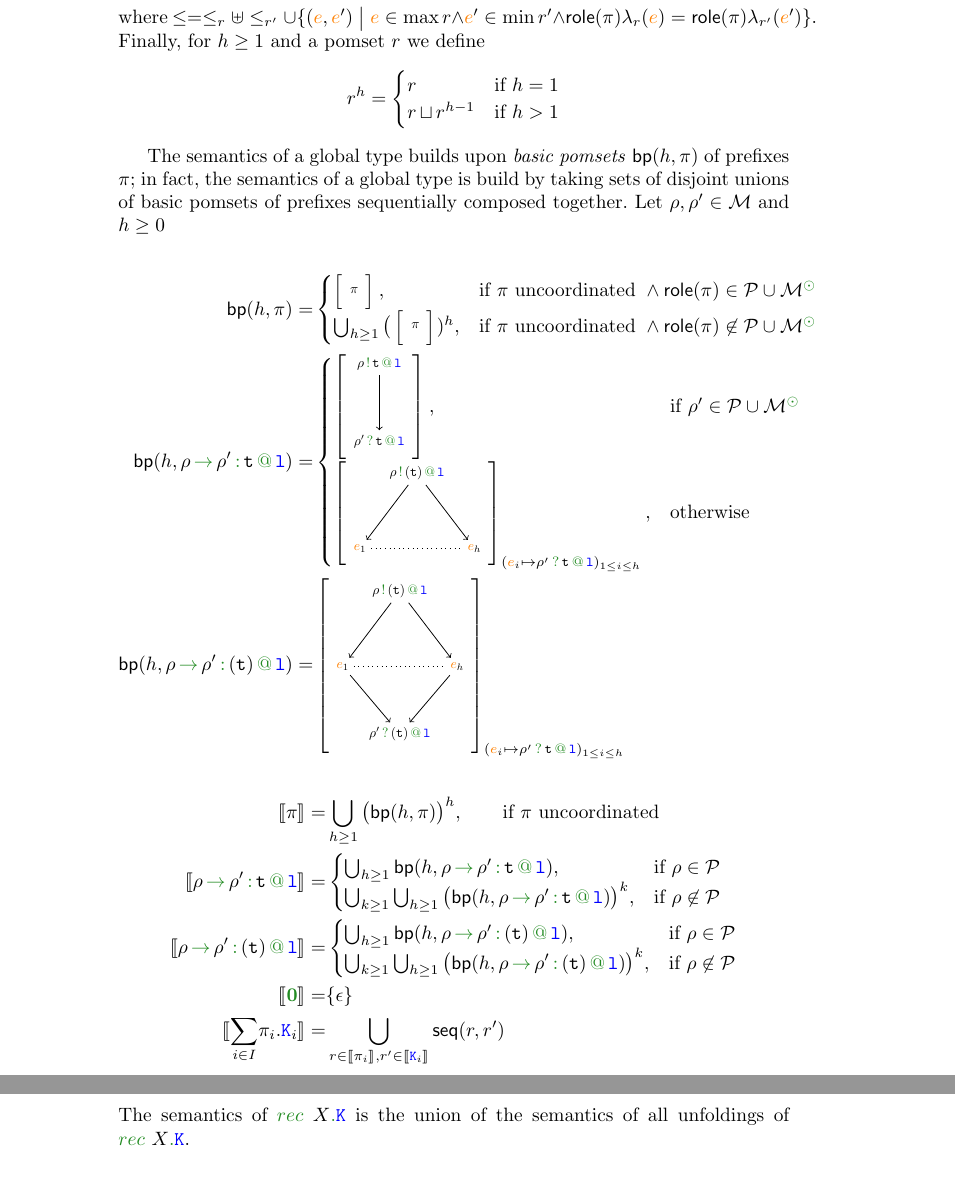
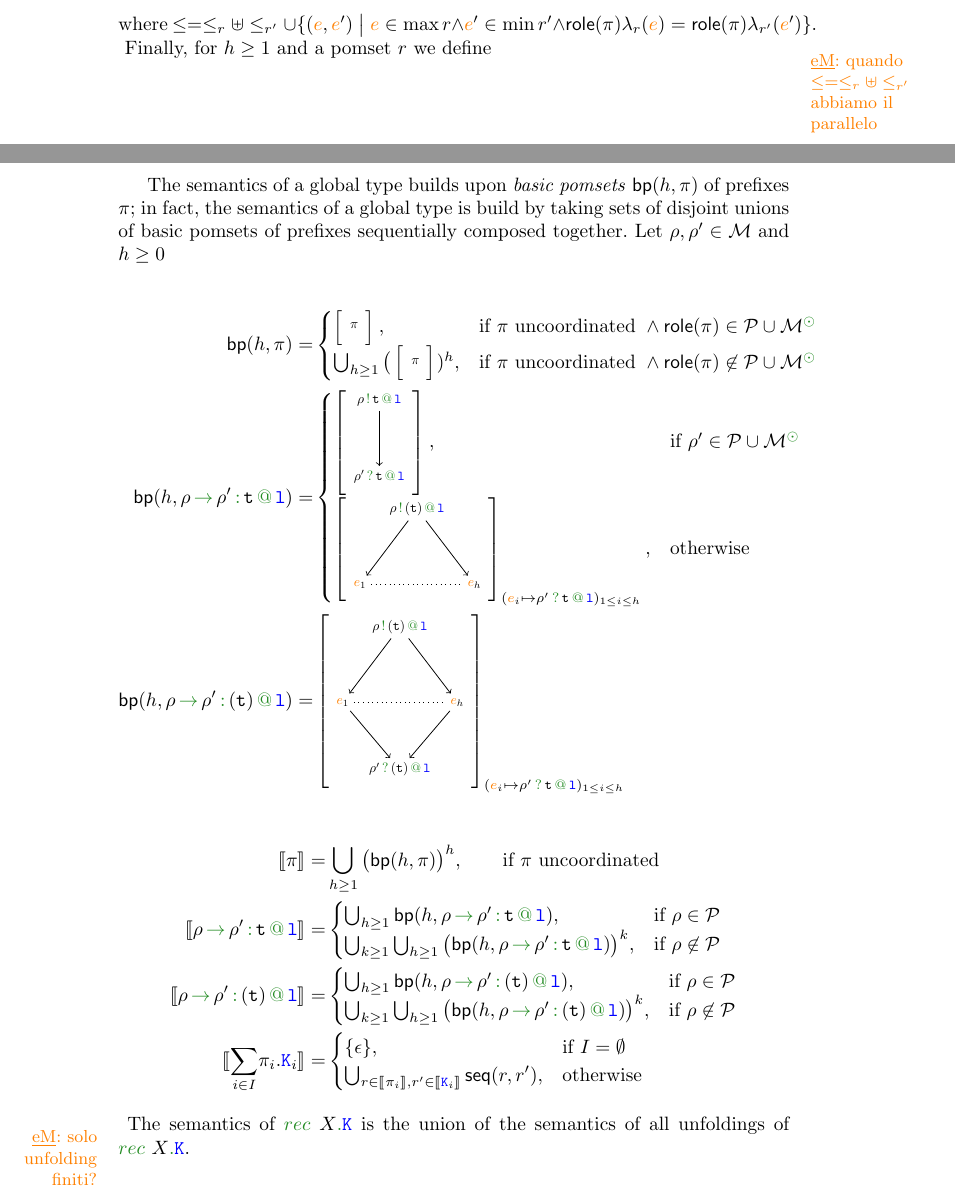
Before and after one commit to emiiliotuosto/RdN, a LaTeX paper (main.tex, which reads globalsemantics.tex): two parts of pages 6 and 7 of 7 before the commit and two parts of pages 5 and 6 of 7 after it, joined at a grey line, cut so that both start at the same text. Compiled offline with pdfLaTeX.

Commit message:
global sem

```diff
--- a/globalsemantics.tex
+++ b/globalsemantics.tex
@@ -63,6 +63,8 @@ $\apom$ and $\apom'$ respectively as
 where
 $\leq = \leqof{\apom} \uplus \leqof{\apom'} \cup \{(\ae,\ae') \sst \ae
 \in \max \apom \land \ae' \in \min \apom' \land \roleof{\alfof{\apom}(\ae)} = \roleof{\alfof{\apom'}(\ae')}\}$.
+%
+\eMnote{quando $\leq = \leqof{\apom} \uplus \leqof{\apom'}$ abbiamo il parallelo}
 %
 Finally, for $h \geq 1$ and a pomset $\apom$ we define
 \[
@@ -154,10 +156,16 @@ Let $\arole,\arole' \in \multiroles$ and $h \geq 0$
       & \text{if } \arole \not\in \participants % \land \arole' \in \participants \cup \multiroles^\unknownop
     \end{cases}
   \\
-  \ksem{\nil} = & \{ \emptypom \}
-  \\
-  \ksem \asum = & \bigcup_{\apom \in \ksem{\apref_i},\apom' \in \ksem{\aK_i}} \rseq[\apom][\apom']
+  \ksem \asum =
+  &
+    \begin{cases}
+      \{ \emptypom \}, & \text{if } I = \emptyset
+      \\
+      \bigcup_{\apom \in \ksem{\apref_i},\apom' \in \ksem{\aK_i}} \rseq[\apom][\apom'],
+      & \text{otherwise}
+    \end{cases}
 \end{align*}
+\eMnote{solo unfolding finiti?}
 The semantics of $\arec$ is the union of the semantics of all
 unfoldings of $\arec$.
 
```
